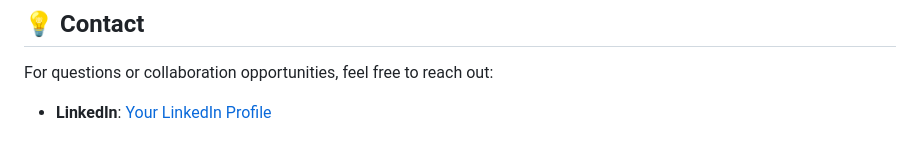
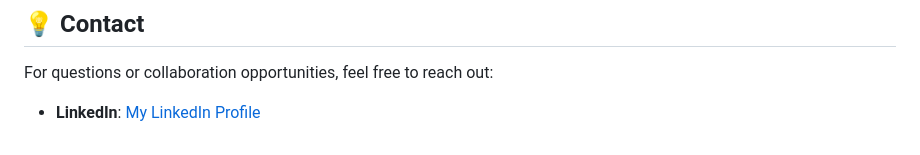
Before and after one commit to JaweriaAsif745/Urdu_Tweets_Sentiment_Analysis, a Markdown page: README.md, the part around the change. Drawn GitHub-style.

```diff
--- a/README.md
+++ b/README.md
@@ -110,4 +110,4 @@ Open [http://127.0.0.1:5000](http://127.0.0.1:5000) in your web browser.
 
 For questions or collaboration opportunities, feel free to reach out:
 
-- **LinkedIn**: [Your LinkedIn Profile](www.linkedin.com/in/jaweria-asif-khan-55b931244)
+- **LinkedIn**: [My LinkedIn Profile](www.linkedin.com/in/jaweria-asif-khan-55b931244)
```
